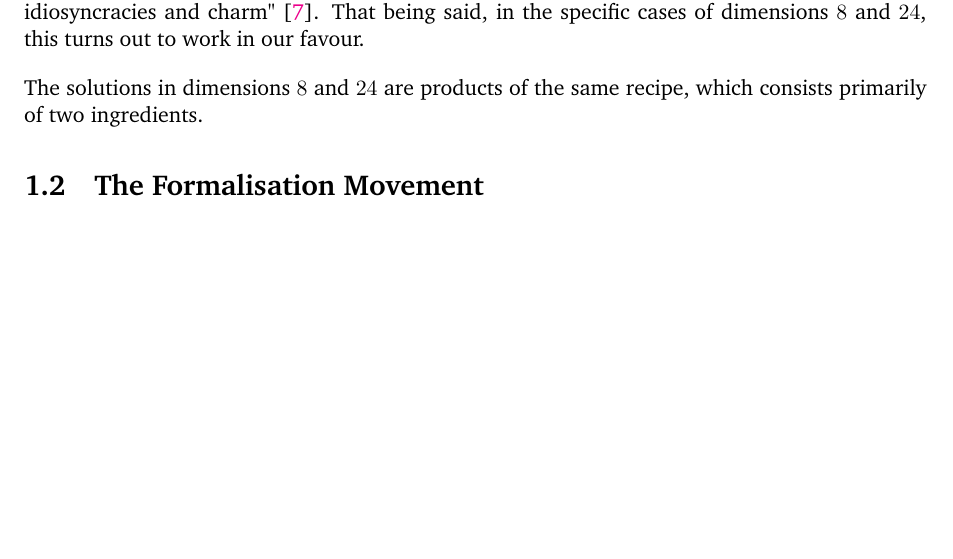
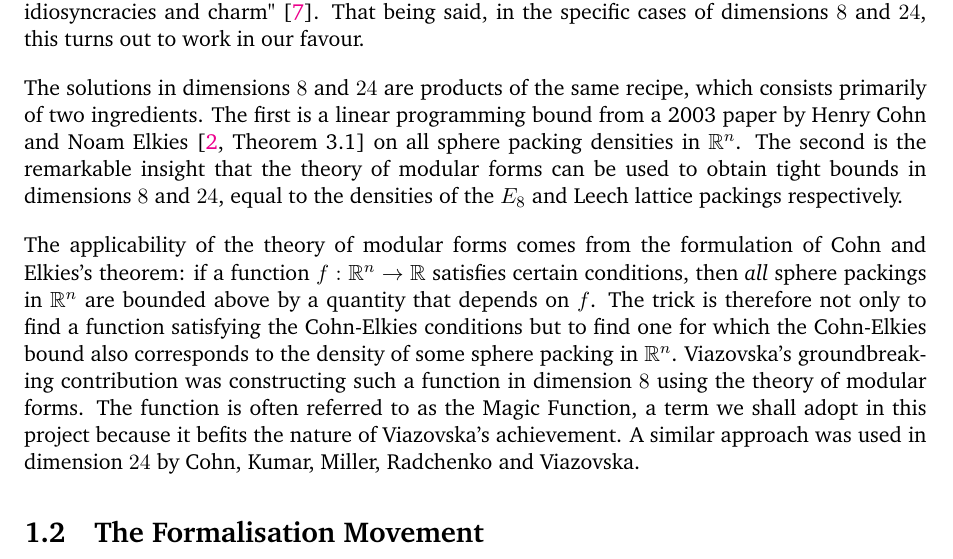
Before and after one commit to thefundamentaltheor3m/M4R_Thesis, a LaTeX thesis (main.tex, which reads Chapters/1_Intro/1_1_Sphere_Packing_Problem.tex): part of page 10 of 13, cut so that both start at the same text, the shorter picture padded with empty space. Compiled offline with pdfLaTeX.

Commit message:
Finishing section 1.1

```diff
--- a/Chapters/1_Intro/1_1_Sphere_Packing_Problem.tex
+++ b/Chapters/1_Intro/1_1_Sphere_Packing_Problem.tex
@@ -156,4 +156,6 @@ The complexity of the sphere packing problem in dimension $3$ is illustrated not
 
 At first glance, this appears to set a dangerous precedent for the sphere packing problem in other dimensions. It well might, for there is much we do not understand about the behaviour of spheres in high dimensions. In the words of Henry Cohn, ``each dimension has its own idiosyncracies and charm" \cite{CohnOnViazovskaAMS}. That being said, in the specific cases of dimensions $8$ and $24$, this turns out to work in our favour.
 
-The solutions in dimensions $8$ and $24$ are products of the same recipe, which consists primarily of two ingredients.
+The solutions in dimensions $8$ and $24$ are products of the same recipe, which consists primarily of two ingredients. The first is a linear programming bound from a 2003 paper by Henry Cohn and Noam Elkies \cite[Theorem 3.1]{CohnElkies} on all sphere packing densities in $\R^n$. The second is the remarkable insight that the theory of modular forms can be used to obtain tight bounds in dimensions $8$ and $24$, equal to the densities of the $E_8$ and Leech lattice packings respectively.
+
+The applicability of the theory of modular forms comes from the formulation of Cohn and Elkies's theorem: if a function $f : \R^n \to \R$ satisfies certain conditions, then \textit{all} sphere packings in $\R^n$ are bounded above by a quantity that depends on $f$. The trick is therefore not only to find a function satisfying the Cohn-Elkies conditions but to find one for which the Cohn-Elkies bound also corresponds to the density of some sphere packing in $\R^n$. Viazovska's groundbreaking contribution was constructing such a function in dimension $8$ using the theory of modular forms. The function is often referred to as the Magic Function, a term we shall adopt in this project because it befits the nature of Viazovska's achievement. A similar approach was used in dimension $24$ by Cohn, Kumar, Miller, Radchenko and Viazovska.
```
Also changed, not shown: TeX_Outputs/main.pdf.
